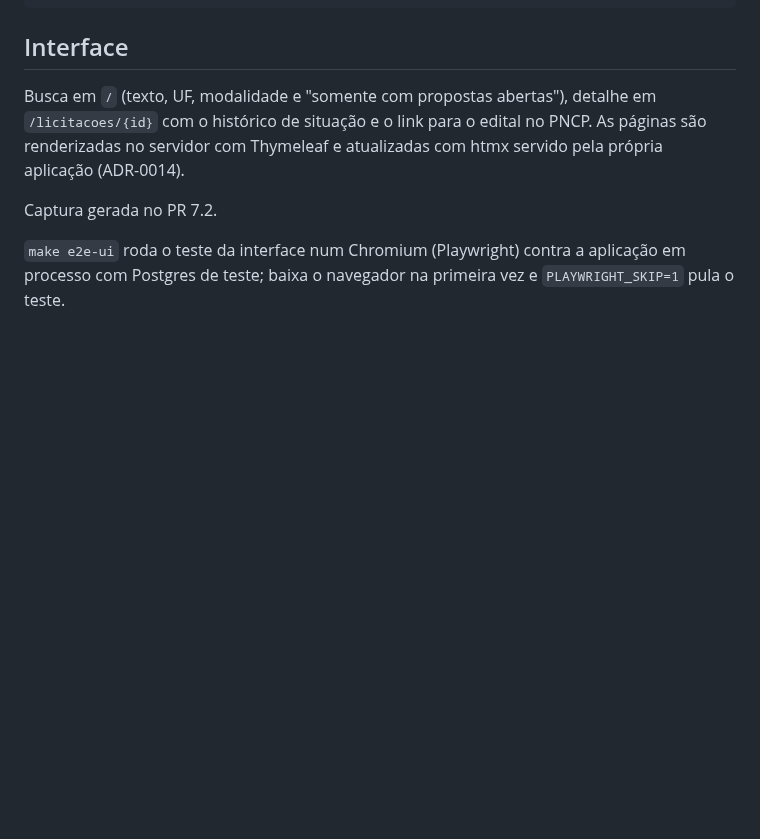
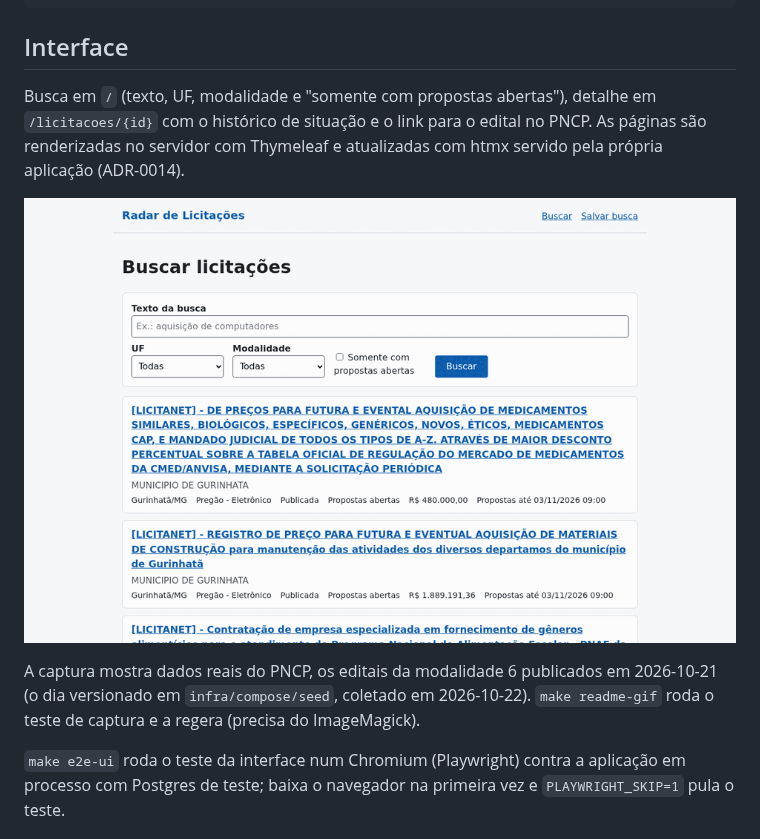
Before and after one commit to MiguelSanzBr/radar-licitacoes, a Markdown page: README.md, the part around the change. Drawn GitHub-style; pictures changed too: docs/img/interface.gif (added); blank space fills up the shorter version.

Commit message:
docs: interface gif in the readme

```diff
--- a/README.md
+++ b/README.md
@@ -50,7 +50,9 @@ make probe-report   # gera docs/benchmarks/probe/<data>.md a partir do JSONL gra
 
 Busca em `/` (texto, UF, modalidade e "somente com propostas abertas"), detalhe em `/licitacoes/{id}` com o histórico de situação e o link para o edital no PNCP. As páginas são renderizadas no servidor com Thymeleaf e atualizadas com htmx servido pela própria aplicação (ADR-0014).
 
-Captura gerada no PR 7.2.
+![Busca e detalhe de licitações](docs/img/interface.gif)
+
+A captura mostra dados reais do PNCP, os editais da modalidade 6 publicados em 2026-10-21 (o dia versionado em `infra/compose/seed`, coletado em 2026-10-22). `make readme-gif` roda o teste de captura e a regera (precisa do ImageMagick).
 
 `make e2e-ui` roda o teste da interface num Chromium (Playwright) contra a aplicação em processo com Postgres de teste; baixa o navegador na primeira vez e `PLAYWRIGHT_SKIP=1` pula o teste.
 
```
Also changed, not shown: 3 other files.
